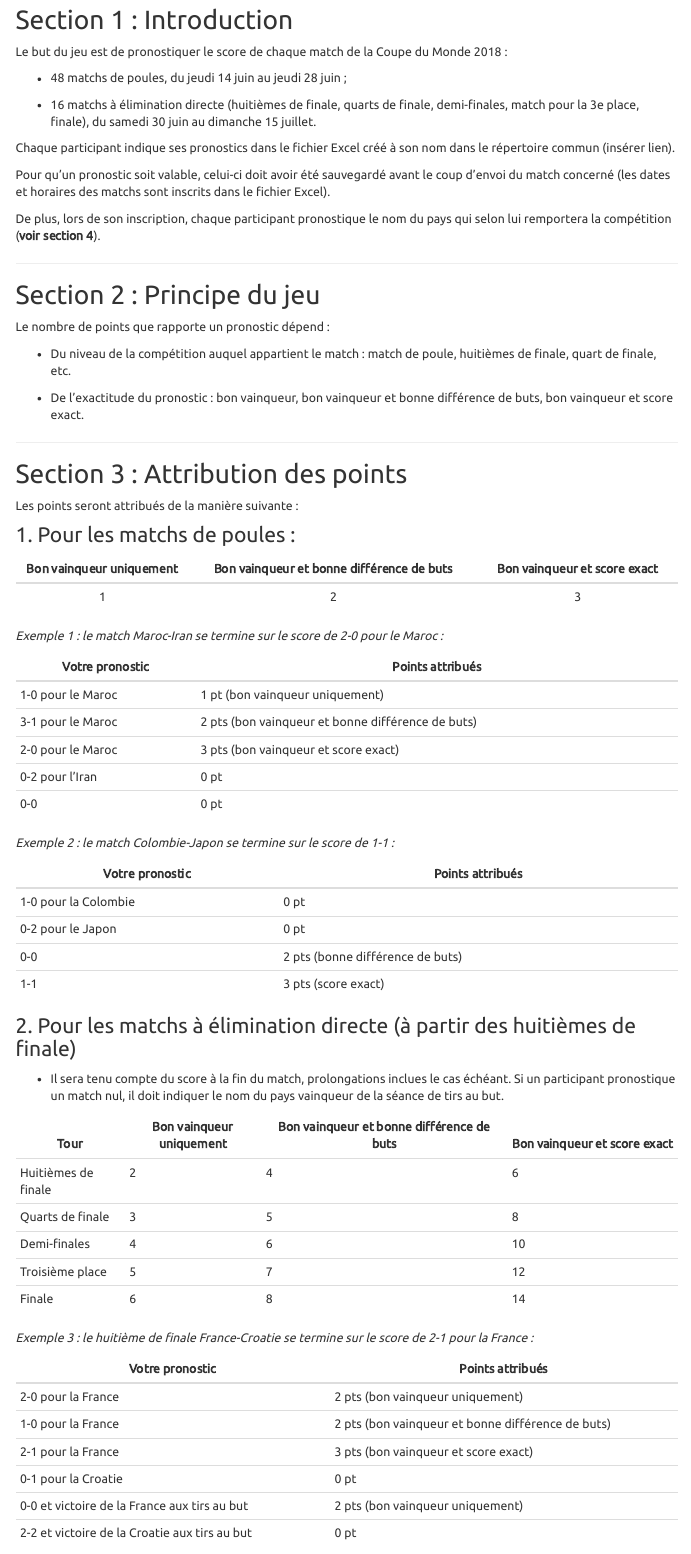
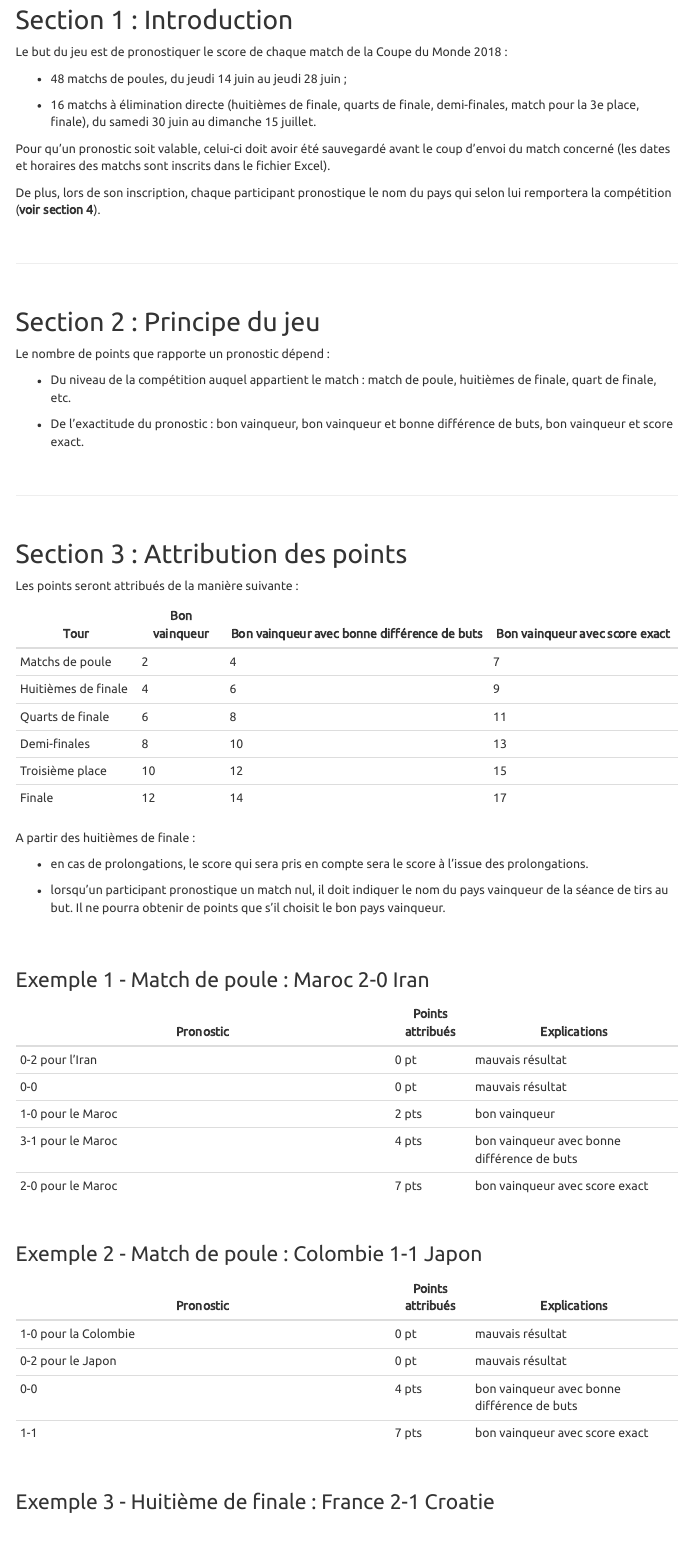
Before and after one commit to davidcarayon/Mondial_2018, an R Markdown document (rules.Rmd): the page in a window 1100 px wide, from 160 px down before the commit and from 190 px down after it, so that both start at the same text. Rendered offline with R 4.5, knitr and Pandoc, with nearby package versions; the code is not run, so its results and figures are left out; menus at the side of the page are left out.

Commit message:
Updated rules

```diff
--- a/_site.yml
+++ b/_site.yml
@@ -30,6 +30,7 @@ output:
     css: styles.css
     toc: true
     toc_float: true
+    toc_depth: 2
     df_print: paged
     include:
       after_body: footer.html
--- a/rules.Rmd
+++ b/rules.Rmd
@@ -15,13 +18,15 @@ Le but du jeu est de pronostiquer le score de chaque match de la Coupe du Monde
 
 - 16 matchs à élimination directe (huitièmes de finale, quarts de finale, demi-finales, match pour la 3e place, finale), du samedi 30 juin au dimanche 15 juillet.
 
-Chaque participant indique ses pronostics dans le fichier Excel créé à son nom dans le répertoire commun (insérer lien).
-
 Pour qu’un pronostic soit valable, celui-ci doit avoir été sauvegardé avant le coup d’envoi du match concerné (les dates et horaires des matchs sont inscrits dans le fichier Excel).
 
 De plus, lors de son inscription, chaque participant pronostique le nom du pays qui selon lui remportera la compétition (**voir section 4**).
 
+<br>
+
 ***
+
+<br>
 
 ## Section 2 : Principe du jeu
 
@@ -31,47 +36,53 @@ Le nombre de points que rapporte un pronostic dépend :
 
 - De l'exactitude du pronostic : bon vainqueur, bon vainqueur et bonne différence de buts, bon vainqueur et score exact.
 
+<br>
+
 ***
+
+<br>
 
 ## Section 3 : Attribution des points
 
 Les points seront attribués de la manière suivante :
 
-### 1. Pour les matchs de poules :
+| **Tour** 	| **Bon vainqueur** 	| **Bon vainqueur avec bonne différence de buts** 	| **Bon vainqueur avec score exact** 	|
+|---------------------	|---------------	|---------------------------------------------	|--------------------------------	|
+| Matchs de poule 	| 2 	| 4 	| 7 	|
+| Huitièmes de finale 	| 4 	| 6 	| 9 	|
+| Quarts de finale 	| 6 	| 8 	| 11 	|
+| Demi-finales 	| 8 	| 10 	| 13 	|
+| Troisième place 	| 10 	| 12 	| 15 	|
+| Finale 	| 12 	| 14 	| 17 	|
 
-| **Bon vainqueur uniquement** 	| **Bon vainqueur et bonne différence de buts** 	| **Bon vainqueur et score exact** 	|
-|:------------------------:	|:-----------------------------------------:	|:----------------------------:	|
-| 1 	| 2 	| 3 	|
+A partir des huitièmes de finale :
 
-*Exemple 1 : le match Maroc-Iran se termine sur le score de 2-0 pour le Maroc :*
+-	en cas de prolongations, le score qui sera pris en compte sera le score à l’issue des prolongations.
 
-| **Votre pronostic** 	| **Points attribués** 	|
-|-------------------	|---------------------------------------------------	|
-| 1-0 pour le Maroc 	| 1 pt (bon vainqueur uniquement) 	|
-| 3-1 pour le Maroc 	| 2 pts (bon vainqueur et bonne différence de buts) 	|
-| 2-0 pour le Maroc 	| 3 pts (bon vainqueur et score exact) 	|
-| 0-2 pour l’Iran 	| 0 pt 	|
-| 0-0 	| 0 pt 	|
+- lorsqu’un participant pronostique un match nul, il doit indiquer le nom du pays vainqueur de la séance de tirs au but. Il ne pourra obtenir de points que s’il choisit le bon pays vainqueur.
 
-*Exemple 2 : le match Colombie-Japon se termine sur le score de 1-1 :*
+<br>
+<br>
 
-| **Votre pronostic** 	| **Points attribués** 	|
-|----------------------	|----------------------------------	|
-| 1-0 pour la Colombie 	| 0 pt 	|
-| 0-2 pour le Japon 	| 0 pt 	|
-| 0-0 	| 2 pts (bonne différence de buts) 	|
-| 1-1 	| 3 pts (score exact) 	|
+### Exemple 1 - Match de poule : Maroc 2-0 Iran
+| **Pronostic** 	| **Points attribués** 	| **Explications** 	|
+|---------------------------------------------------------------------------------	|------------------	|---------------------------------------------	|
+| 0-2 pour l’Iran 	| 0 pt 	| mauvais résultat 	|
+| 0-0 	| 0 pt 	| mauvais résultat 	|
+| 1-0 pour le Maroc 	| 2 pts 	| bon vainqueur 	|
+| 3-1 pour le Maroc 	| 4 pts 	| bon vainqueur avec bonne différence de buts 	|
+| 2-0 pour le Maroc 	| 7 pts 	| bon vainqueur avec score exact 	|
 
-### 2. Pour les matchs à élimination directe (à partir des huitièmes de finale)
+<br>
 
-- Il sera tenu compte du score à la fin du match, prolongations inclues le cas échéant. Si un participant pronostique un match nul, il doit indiquer le nom du pays vainqueur de la séance de tirs au but.
+### Exemple 2 - Match de poule : Colombie 1-1 Japon
+| **Pronostic** 	| **Points attribués** 	| **Explications** 	|
+|---------------------------------------------------------------------------------	|------------------	|---------------------------------------------	|
+| 1-0 pour la Colombie 	| 0 pt 	| mauvais résultat 	|
+| 0-2 pour le Japon 	| 0 pt 	| mauvais résultat 	|
+| 0-0 	| 4 pts 	| bon vainqueur avec bonne différence de buts 	|
+| 1-1 	| 7 pts 	| bon vainqueur avec score exact 	|
 
-| **Tour** 	| **Bon vainqueur uniquement** 	| **Bon vainqueur  et  bonne différence de buts** 	| **Bon vainqueur  et  score exact** 	|
-|---------------------	|--------------------------	|---------------------------------------------	|--------------------------------	|
-| Huitièmes de finale 	| 2 	| 4 	| 6 	|
-| Quarts de finale 	| 3 	| 5 	| 8 	|
-| Demi-finales 	| 4 	| 6 	| 10 	|
-| Troisième place 	| 5 	| 7 	| 12 	|
-| Finale 	| 6 	| 8 	| 14 	|
+<br>
 
-*Exemple 3 : le huitième de finale France-Croatie se termine sur le score de 2-1 pour la France :*
+### Exemple 3 - Huitième de finale : France 2-1 Croatie
@@ -78,9 +97 @@ Les points seront attribués de la manière suivante :
 
-| **Votre pronostic** 	| **Points attribués** 	|
-|-----------------------------------------------	|---------------------------------------------------	|
-| 2-0 pour la France 	| 2 pts (bon vainqueur uniquement) 	|
-| 1-0 pour la France 	| 2 pts (bon vainqueur et bonne différence de buts) 	|
-| 2-1 pour la France 	| 3 pts (bon vainqueur et score exact) 	|
-| 0-1 pour la Croatie 	| 0 pt 	|
-| 0-0 et victoire de la France aux tirs au but 	| 2 pts (bon vainqueur uniquement) 	|
-| 2-2 et victoire de la Croatie aux tirs au but 	| 0 pt 	|
```
Also changed, not shown: index.Rmd (+7 -0 lines), footer.html, rules.Rmd (33 more changed lines), 5 other files.
